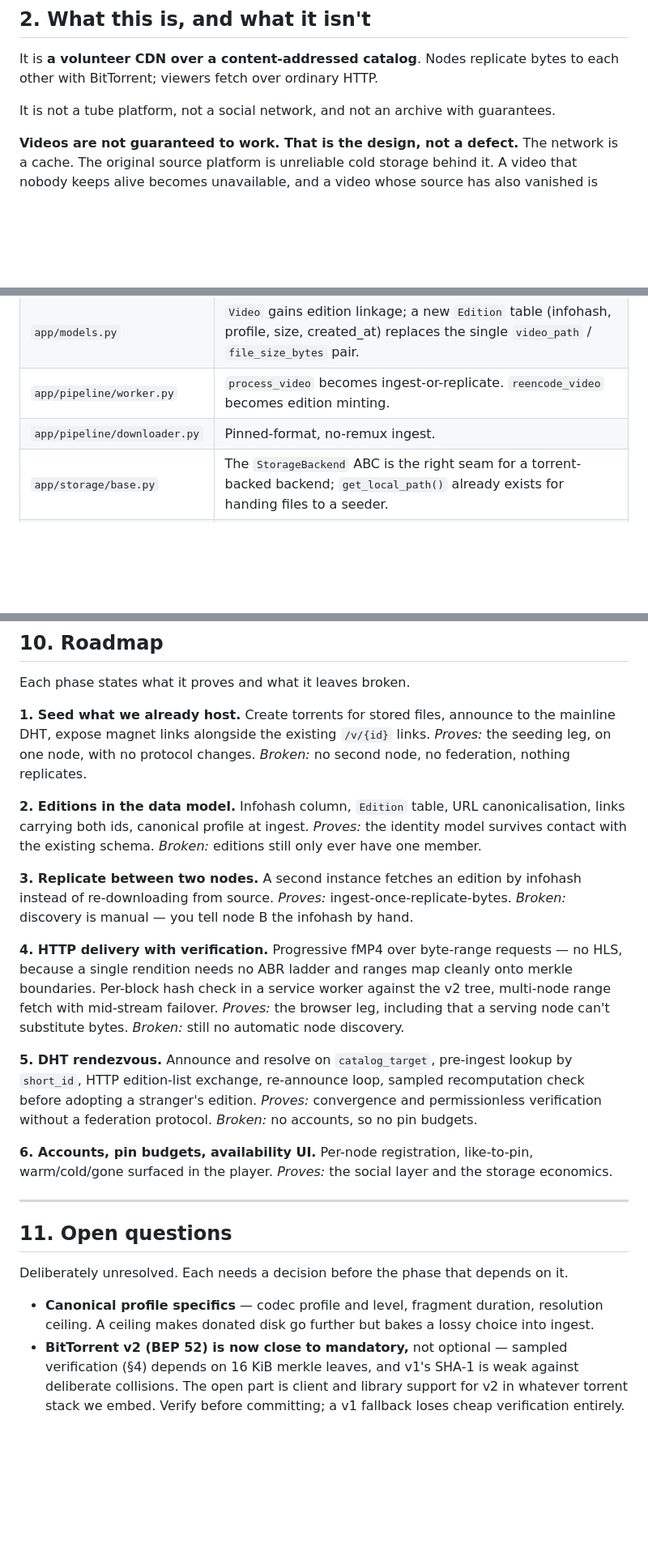
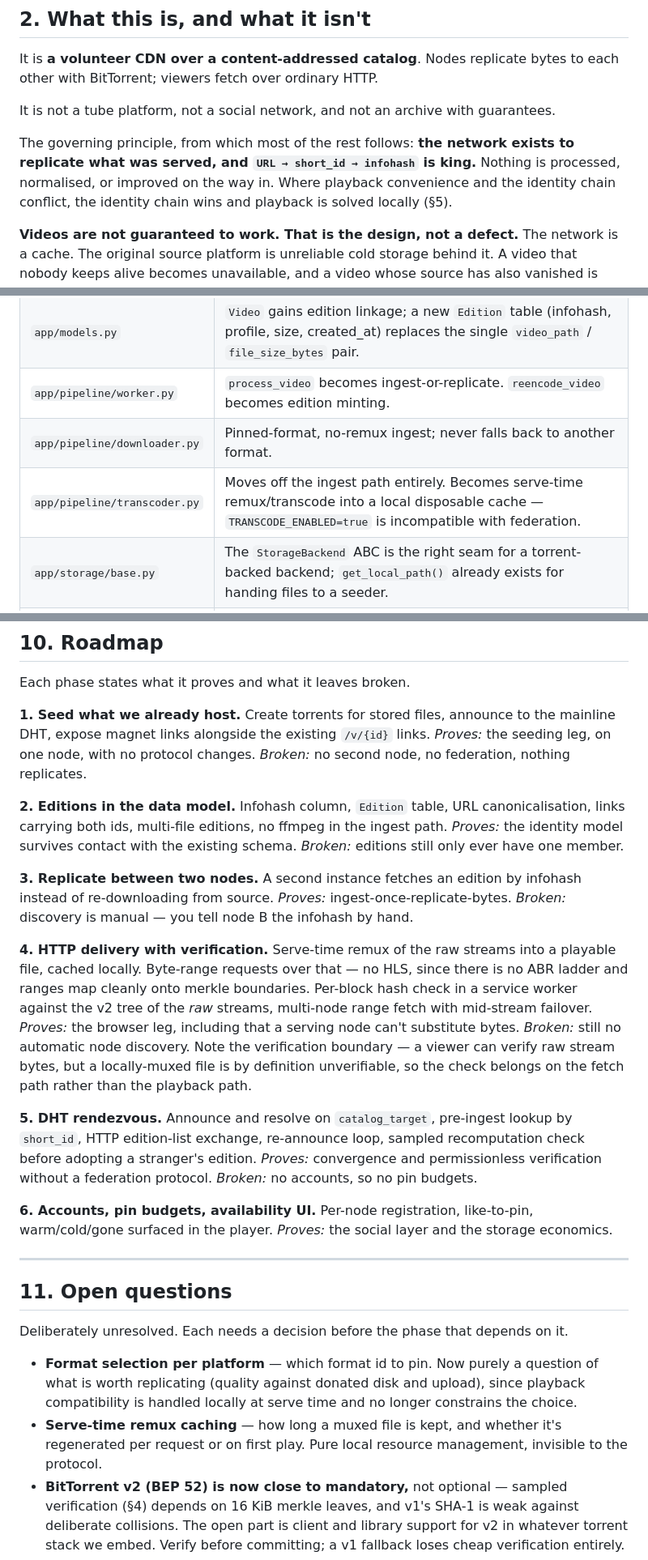
Before and after one commit to Gamah/gamtube, a Markdown page: federate.md, 3 parts joined by grey strips. Shown at 81% size. GitHub-like rendering; blank space fills up the shorter version.

```diff
--- a/federate.md
+++ b/federate.md
@@ -52,6 +52,11 @@ other with BitTorrent; viewers fetch over ordinary HTTP.
 
 It is not a tube platform, not a social network, and not an archive with guarantees.
 
+The governing principle, from which most of the rest follows: **the network exists to replicate
+what was served, and `URL → short_id → infohash` is king.** Nothing is processed, normalised,
+or improved on the way in. Where playback convenience and the identity chain conflict, the
+identity chain wins and playback is solved locally (§5).
+
 **Videos are not guaranteed to work. That is the design, not a defect.** The network is a
 cache. The original source platform is unreliable cold storage behind it. A video that
 nobody keeps alive becomes unavailable, and a video whose source has also vanished is gone
@@ -435,7 +454,8 @@ the `/scroll` feed) are already operator-pinned content under a different name.
 | `app/ids.py` | `short_id_for()` already is the work identifier. Gains URL canonicalisation before hashing. |
 | `app/models.py` | `Video` gains edition linkage; a new `Edition` table (infohash, profile, size, created_at) replaces the single `video_path` / `file_size_bytes` pair. |
 | `app/pipeline/worker.py` | `process_video` becomes ingest-or-replicate. `reencode_video` becomes edition minting. |
-| `app/pipeline/downloader.py` | Pinned-format, no-remux ingest. |
+| `app/pipeline/downloader.py` | Pinned-format, no-remux ingest; never falls back to another format. |
+| `app/pipeline/transcoder.py` | Moves off the ingest path entirely. Becomes serve-time remux/transcode into a local disposable cache — `TRANSCODE_ENABLED=true` is incompatible with federation. |
 | `app/storage/base.py` | The `StorageBackend` ABC is the right seam for a torrent-backed backend; `get_local_path()` already exists for handing files to a seeder. |
 | `app/routers/videos.py` | The `expired` → re-enqueue path is already cold→warm resurrection — extend, don't rebuild. |
 
@@ -455,7 +475,7 @@ DHT, expose magnet links alongside the existing `/v/{id}` links.
 *Broken:* no second node, no federation, nothing replicates.
 
 **2. Editions in the data model.** Infohash column, `Edition` table, URL canonicalisation,
-links carrying both ids, canonical profile at ingest.
+links carrying both ids, multi-file editions, no ffmpeg in the ingest path.
 *Proves:* the identity model survives contact with the existing schema.
 *Broken:* editions still only ever have one member.
 
@@ -464,12 +484,14 @@ of re-downloading from source.
 *Proves:* ingest-once-replicate-bytes.
 *Broken:* discovery is manual — you tell node B the infohash by hand.
 
-**4. HTTP delivery with verification.** Progressive fMP4 over byte-range requests — no HLS,
-because a single rendition needs no ABR ladder and ranges map cleanly onto merkle boundaries.
-Per-block hash check in a service worker against the v2 tree, multi-node range fetch with
-mid-stream failover.
+**4. HTTP delivery with verification.** Serve-time remux of the raw streams into a playable
+file, cached locally. Byte-range requests over that — no HLS, since there is no ABR ladder and
+ranges map cleanly onto merkle boundaries. Per-block hash check in a service worker against the
+v2 tree of the *raw* streams, multi-node range fetch with mid-stream failover.
 *Proves:* the browser leg, including that a serving node can't substitute bytes.
-*Broken:* still no automatic node discovery.
+*Broken:* still no automatic node discovery. Note the verification boundary — a viewer can
+verify raw stream bytes, but a locally-muxed file is by definition unverifiable, so the check
+belongs on the fetch path rather than the playback path.
 
 **5. DHT rendezvous.** Announce and resolve on `catalog_target`, pre-ingest lookup by
 `short_id`, HTTP edition-list exchange, re-announce loop, sampled recomputation check before
@@ -487,8 +509,11 @@ warm/cold/gone surfaced in the player.
 
 Deliberately unresolved. Each needs a decision before the phase that depends on it.
 
-- **Canonical profile specifics** — codec profile and level, fragment duration, resolution
-  ceiling. A ceiling makes donated disk go further but bakes a lossy choice into ingest.
+- **Format selection per platform** — which format id to pin. Now purely a question of what is
+  worth replicating (quality against donated disk and upload), since playback compatibility is
+  handled locally at serve time and no longer constrains the choice.
+- **Serve-time remux caching** — how long a muxed file is kept, and whether it's regenerated
+  per request or on first play. Pure local resource management, invisible to the protocol.
 - **BitTorrent v2 (BEP 52) is now close to mandatory,** not optional — sampled verification
   (§4) depends on 16 KiB merkle leaves, and v1's SHA-1 is weak against deliberate collisions.
   The open part is client and library support for v2 in whatever torrent stack we embed.
```
Also changed, not shown: other parts of federate.md (+40 -26 lines).
